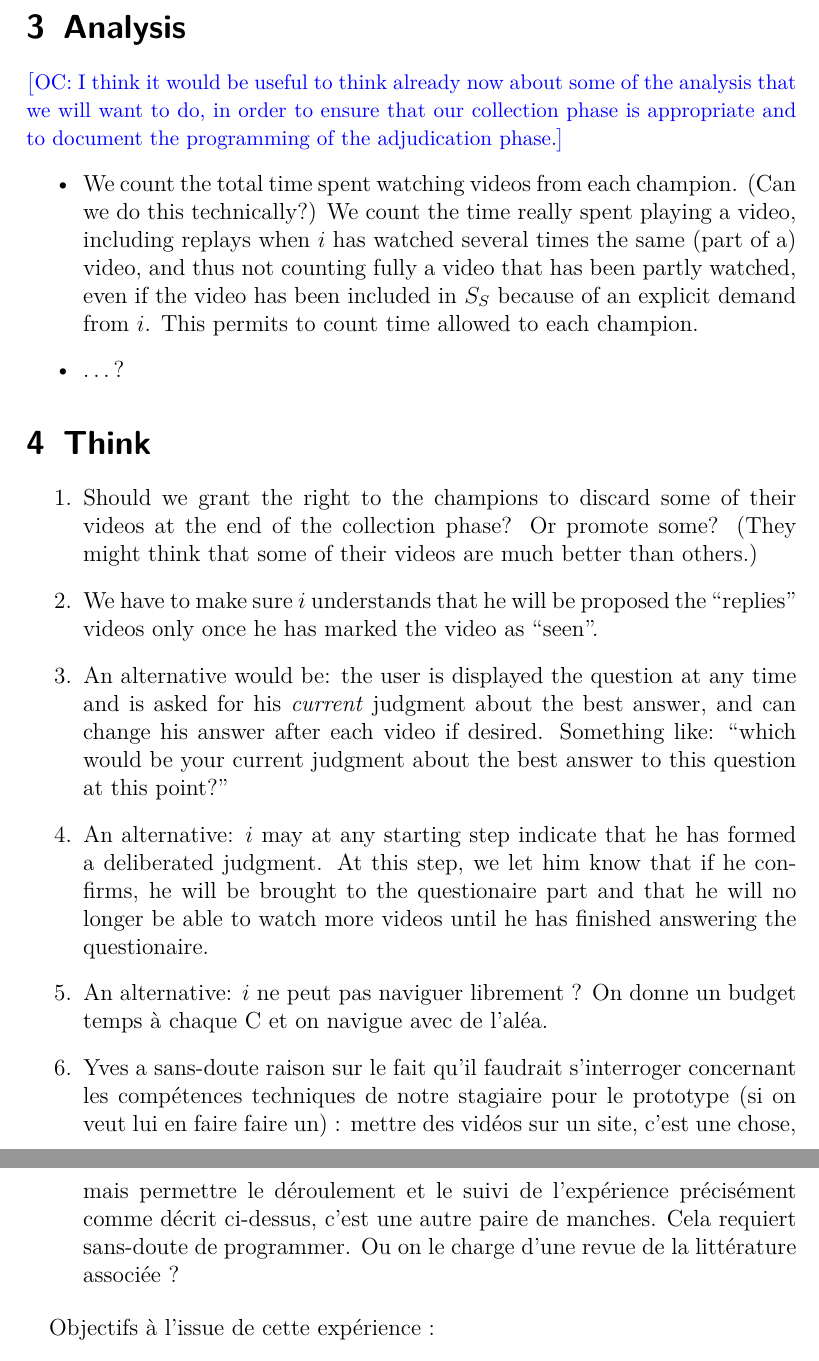
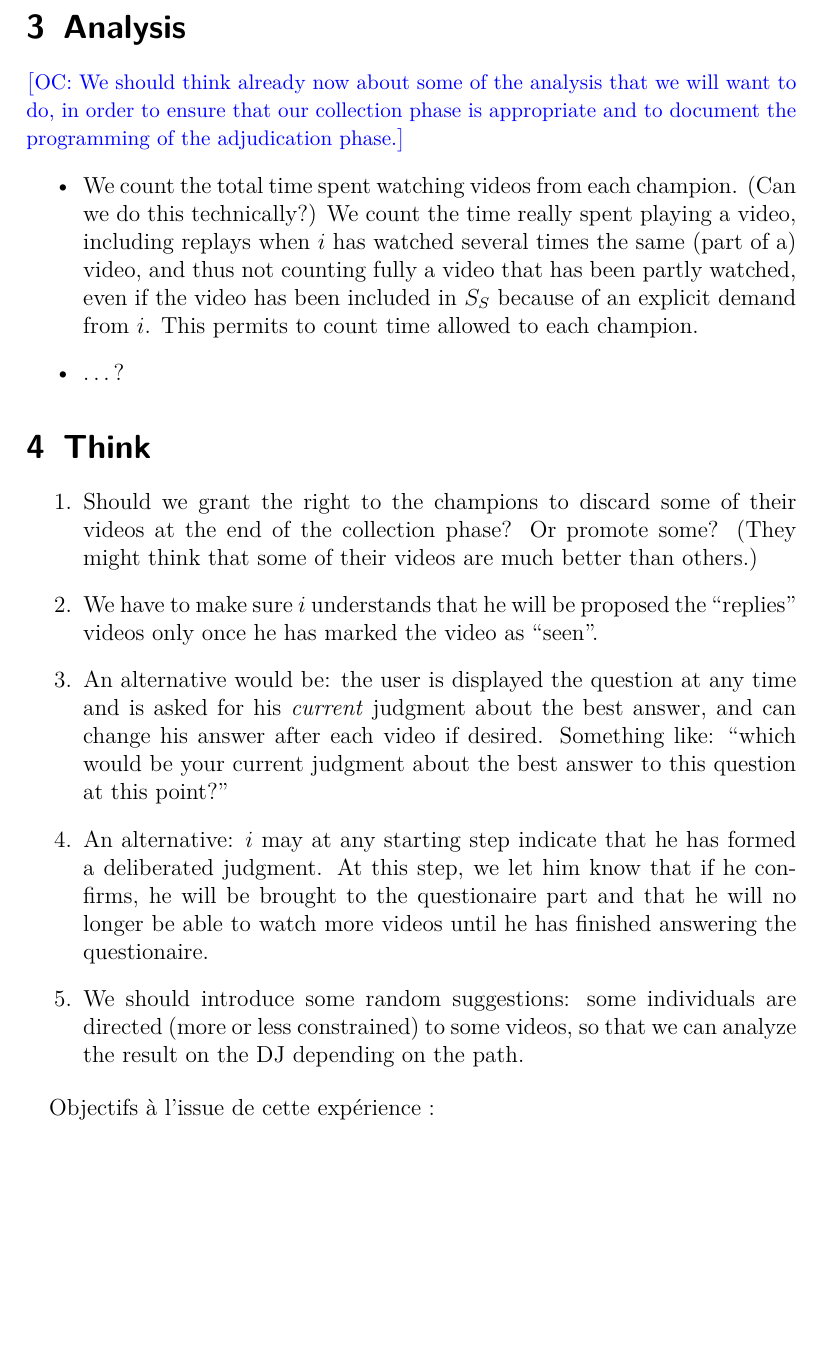
Before and after one commit to oliviercailloux/diet, a LaTeX document (diet.tex): two parts of pages 6 and 7 of 7 before the commit and part of page 6 of 7 after it, the two joined at a grey line, cut so that both start at the same text, the shorter picture padded with empty space. Compiled offline with pdfLaTeX; a LaTeX package or settings file that is missing is left out.

Commit message:
Some impr

```diff
--- a/diet.tex
+++ b/diet.tex
@@ -113,7 +113,7 @@ At each step, $i$ may click “questionaire” to go to the questionaire part. I
 For each of the “which videos” questions, he is shows the list of thumbnails of videos in $S_S$, followed by the thumnails of videos he has partially seen (but not marked as seen), and can check any thumnail he wants.
 
 \section{Analysis}
-\commentOC{I think it would be useful to think already now about some of the analysis that we will want to do, in order to ensure that our collection phase is appropriate and to document the programming of the adjudication phase.}
+\commentOC{We should think already now about some of the analysis that we will want to do, in order to ensure that our collection phase is appropriate and to document the programming of the adjudication phase.}
 \begin{itemize}
 	\item We count the total time spent watching videos from each champion. (Can we do this technically?) We count the time really spent playing a video, including replays when $i$ has watched several times the same (part of a) video, and thus not counting fully a video that has been partly watched, even if the video has been included in $S_S$ because of an explicit demand from $i$. This permits to count time allowed to each champion.
 	\item …?
@@ -125,8 +125,7 @@ For each of the “which videos” questions, he is shows the list of thumbnails
 	\item We have to make sure $i$ understands that he will be proposed the “replies” videos only once he has marked the video as “seen”.
 	\item An alternative would be: the user is displayed the question at any time and is asked for his \emph{current} judgment about the best answer, and can change his answer after each video if desired. Something like: “which would be your current judgment about the best answer to this question at this point?”
 	\item An alternative: $i$ may at any starting step indicate that he has formed a deliberated judgment. At this step, we let him know that if he confirms, he will be brought to the questionaire part and that he will no longer be able to watch more videos until he has finished answering the questionaire.
-	\item An alternative: $i$ ne peut pas naviguer librement ? On donne un budget temps à chaque C et on navigue avec de l’aléa.
-	\item Yves a sans-doute raison sur le fait qu’il faudrait s’interroger concernant les compétences techniques de notre stagiaire pour le prototype (si on veut lui en faire faire un) : mettre des vidéos sur un site, c’est une chose, mais permettre le déroulement et le suivi de l’expérience précisément comme décrit ci-dessus, c’est une autre paire de manches. Cela requiert sans-doute de programmer. Ou on le charge d’une revue de la littérature associée ?
+	\item We should introduce some random suggestions: some individuals are directed (more or less constrained) to some videos, so that we can analyze the result on the DJ depending on the path.
 \end{enumerate}
 
 Objectifs à l’issue de cette expérience :
```
Also changed, not shown: diet.pdf, diet.tex (2 more changed lines).
